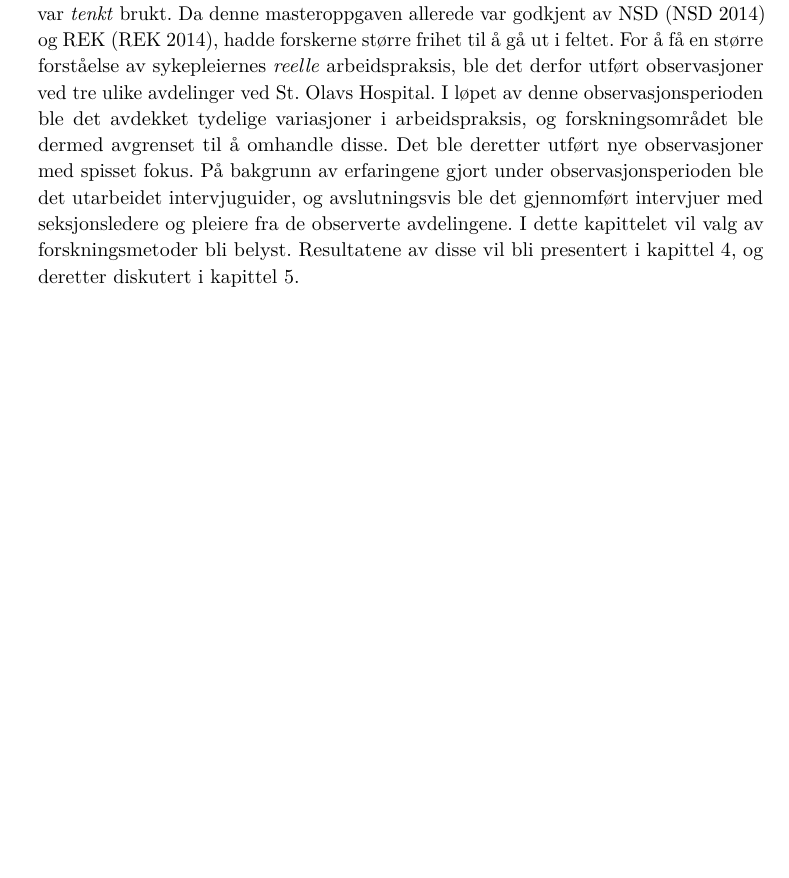
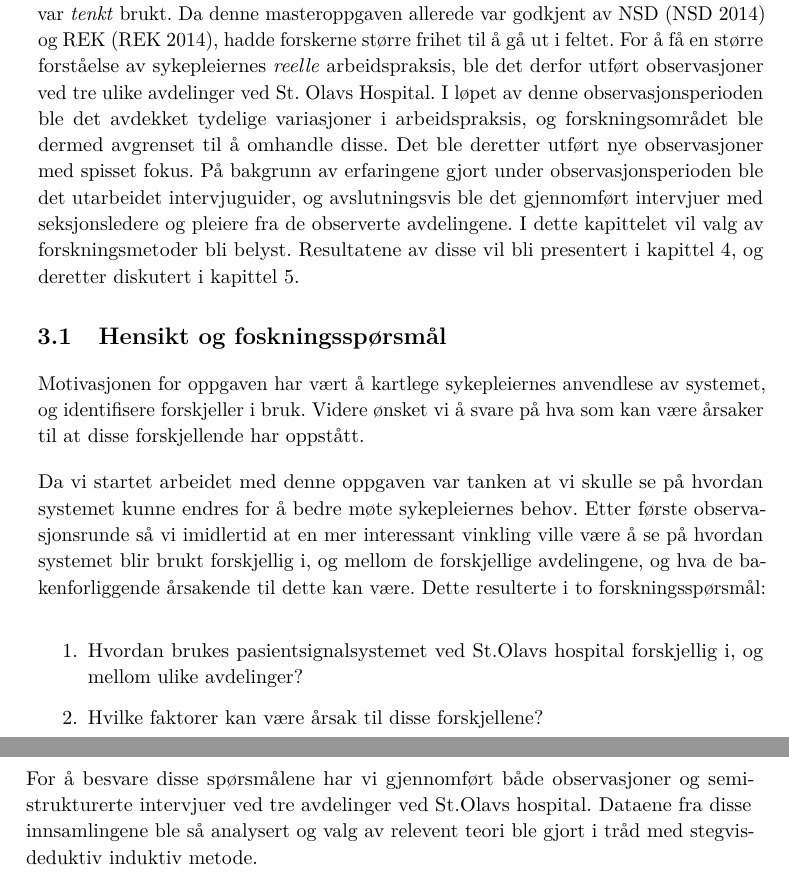
Before and after one commit to Hafredal/Masteroppgave, a LaTeX thesis (main.tex, which reads metode.tex): part of page 33 of 79 before the commit and two parts of pages 33 and 34 of 79 after it, the two joined at a grey line, cut so that both start at the same text, the shorter picture padded with empty space. Compiled offline with pdfLaTeX.

Commit message:
hensikt lagt til i metode

```diff
--- a/metode.tex
+++ b/metode.tex
@@ -2,3 +2,18 @@
 \label{chp:metode}
 
 Arbeidet med denne oppgaven har vært tredelt. Forskerne fikk i sitt arbeid med fordypningsprosjektet, høsten 2013, god kjennskap til hvordan pasientsignalsystemet var \textit{tenkt} brukt. Da denne masteroppgaven allerede var godkjent av NSD \citep{NSD} og REK \citep{REK}, hadde forskerne større frihet til å gå ut i feltet. For å få en større forståelse av sykepleiernes \textit{reelle} arbeidspraksis, ble det derfor utført observasjoner ved tre ulike avdelinger ved St. Olavs Hospital. I løpet av denne observasjonsperioden ble det avdekket tydelige variasjoner i arbeidspraksis, og forskningsområdet ble dermed avgrenset til å omhandle disse. Det ble deretter utført nye observasjoner med spisset fokus. På bakgrunn av erfaringene gjort under observasjonsperioden ble det utarbeidet intervjuguider, og avslutningsvis ble det gjennomført intervjuer med seksjonsledere og pleiere fra de observerte avdelingene. I dette kapittelet vil valg av forskningsmetoder bli belyst. Resultatene av disse vil bli presentert i kapittel \ref{chp:resultater}, og deretter diskutert i kapittel \ref{chp:diskusjon}.
+
+
+\section{Hensikt og foskningsspørsmål}
+Motivasjonen for oppgaven har vært å kartlege sykepleiernes anvendlese av systemet, og identifisere forskjeller i bruk. Videre ønsket vi å svare på hva som kan være årsaker til at disse forskjellende har oppstått.
+
+\noindent
+Da vi startet arbeidet med denne oppgaven var tanken at vi skulle se på hvordan systemet kunne endres for å bedre møte sykepleiernes behov. Etter første observasjonsrunde så vi imidlertid at en mer interessant vinkling ville være å se på hvordan systemet blir brukt forskjellig i, og mellom de forskjellige avdelingene, og hva de bakenforliggende årsakende til dette kan være. Dette resulterte i to forskningsspørsmål:
+
+\begin{enumerate}
+\item Hvordan brukes pasientsignalsystemet ved St.Olavs hospital forskjellig i, og mellom ulike avdelinger?
+\item Hvilke faktorer kan være årsak til disse forskjellene?
+\end{enumerate}
+
+\noindent
+For å besvare disse spørsmålene har vi gjennomført både observasjoner og semistrukturerte intervjuer ved tre avdelinger ved St.Olavs hospital. Dataene fra disse innsamlingene ble så analysert og valg av relevent teori ble gjort i tråd med stegvis-deduktiv induktiv metode.
```
